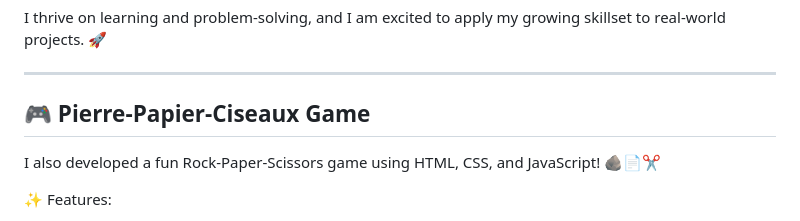
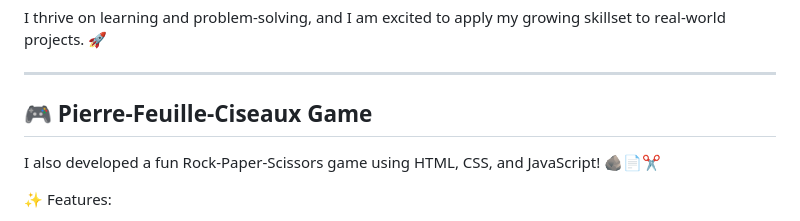
Before and after one commit to Xa-C24/Portfolio_, a Markdown page: README.md, the part around the change. Rendered like a GitHub page.

Commit message:
Add PFC on README

```diff
--- a/README.md
+++ b/README.md
@@ -20,7 +20,7 @@ I thrive on learning and problem-solving, and I am excited to apply my growing s
 
 ---
 
-## **🎮 Pierre-Papier-Ciseaux Game**
+## **🎮 Pierre-Feuille-Ciseaux Game**
 
 I also developed a fun Rock-Paper-Scissors game using HTML, CSS, and JavaScript! 🪨📄✂️
 
```
